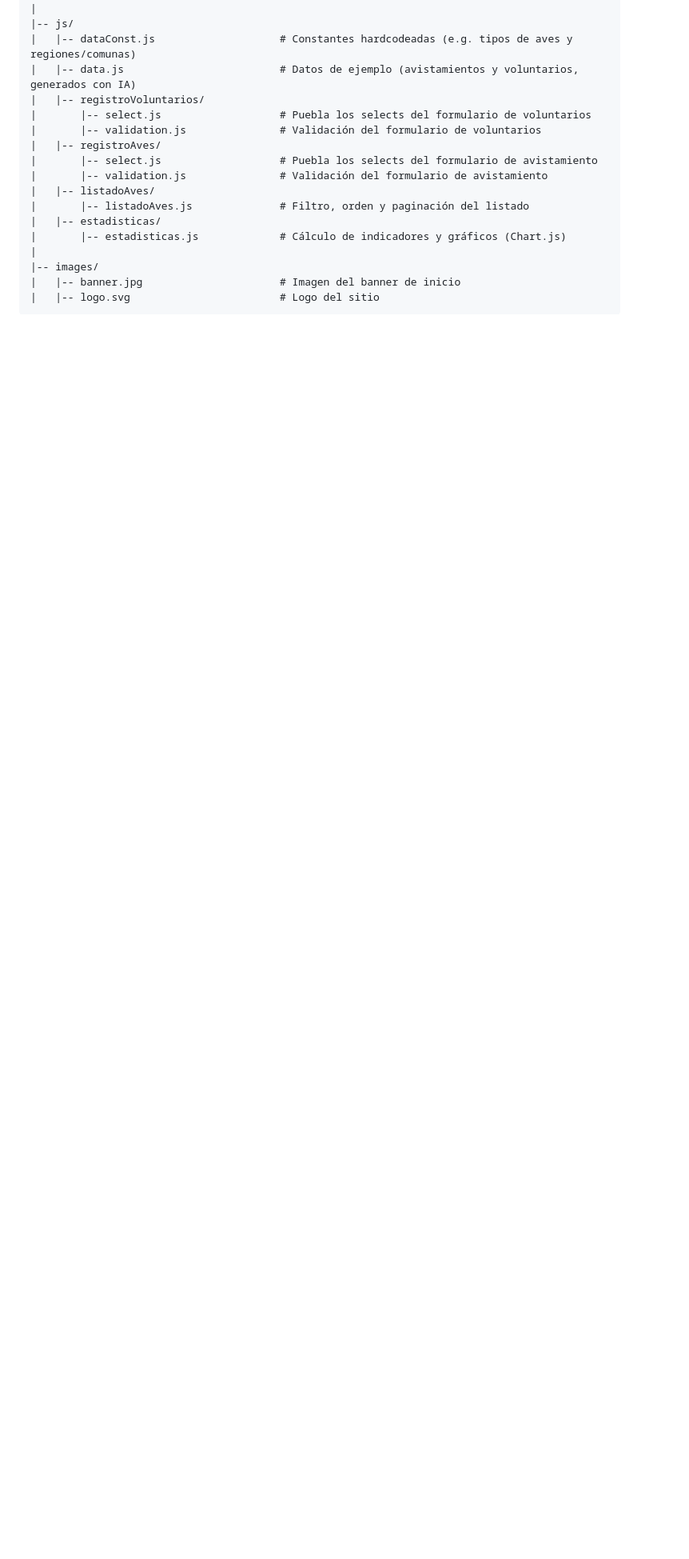
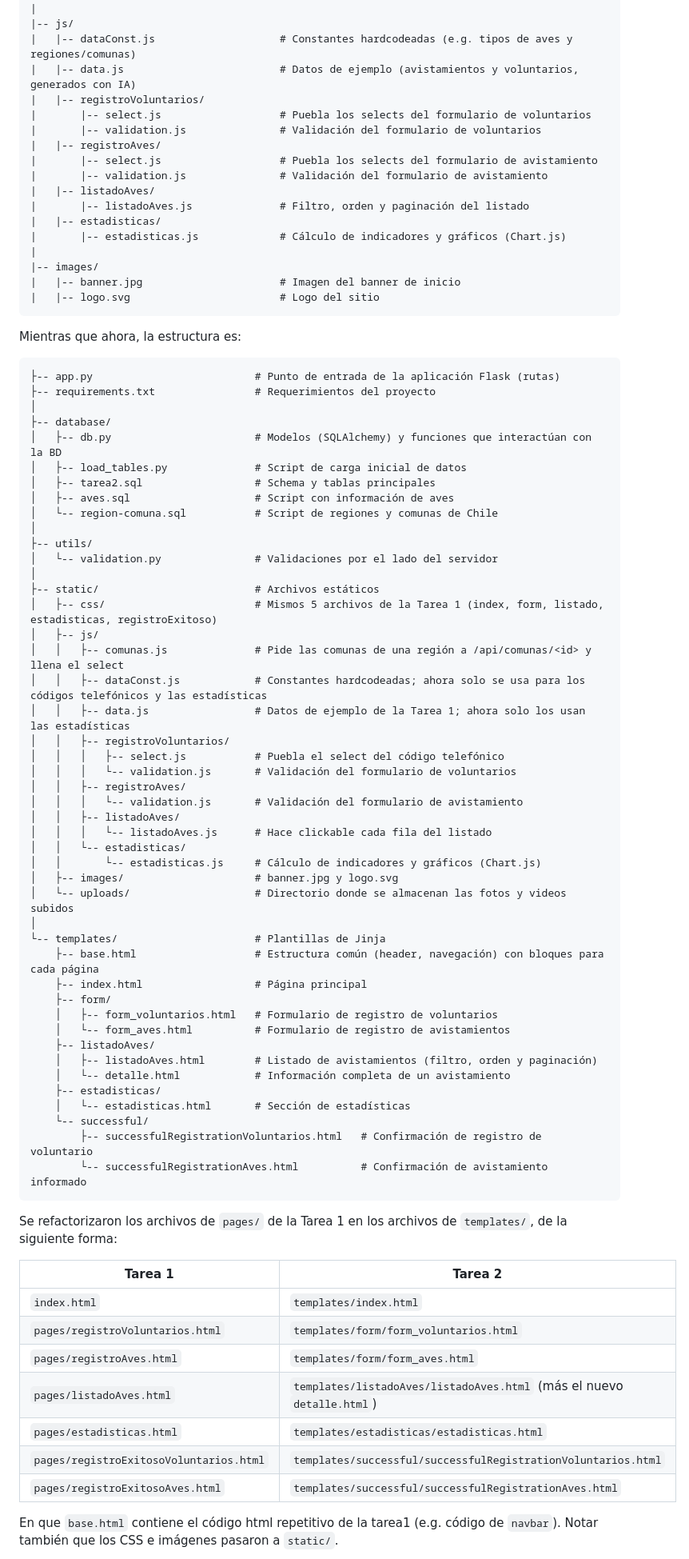
Before and after one commit to Diego2173/desarrollo_web_diego_mancilla, a Markdown page: README.md, the part around one of its changes. Shown at 80% size. GitHub-like rendering; blank space fills up the shorter version.

Commit message:
feat: Updated README.md to reflect new project structure and file organization with some blank spaces

````diff
--- a/README.md
+++ b/README.md
@@ -41,3 +42,66 @@
 |   |-- logo.svg                        # Logo del sitio
 ```
 
+Mientras que ahora, la estructura es:
+```
+├-- app.py                          # Punto de entrada de la aplicación Flask (rutas)
+├-- requirements.txt                # Requerimientos del proyecto
+│
+├-- database/
+│   ├-- db.py                       # Modelos (SQLAlchemy) y funciones que interactúan con la BD
+│   ├-- load_tables.py              # Script de carga inicial de datos
+│   ├-- tarea2.sql                  # Schema y tablas principales
+│   ├-- aves.sql                    # Script con información de aves
+│   └-- region-comuna.sql           # Script de regiones y comunas de Chile
+│
+├-- utils/
+│   └-- validation.py               # Validaciones por el lado del servidor
+│
+├-- static/                         # Archivos estáticos
+│   ├-- css/                        # Mismos 5 archivos de la Tarea 1 (index, form, listado, estadisticas, registroExitoso)
+│   ├-- js/
+│   │   ├-- comunas.js              # Pide las comunas de una región a /api/comunas/<id> y llena el select
+│   │   ├-- dataConst.js            # Constantes hardcodeadas; ahora solo se usa para los códigos telefónicos y las estadísticas
+│   │   ├-- data.js                 # Datos de ejemplo de la Tarea 1; ahora solo los usan las estadísticas
+│   │   ├-- registroVoluntarios/
+│   │   │   ├-- select.js           # Puebla el select del código telefónico
+│   │   │   └-- validation.js       # Validación del formulario de voluntarios
+│   │   ├-- registroAves/
+│   │   │   └-- validation.js       # Validación del formulario de avistamiento
+│   │   ├-- listadoAves/
+│   │   │   └-- listadoAves.js      # Hace clickable cada fila del listado
+│   │   └-- estadisticas/
+│   │       └-- estadisticas.js     # Cálculo de indicadores y gráficos (Chart.js)
+│   ├-- images/                     # banner.jpg y logo.svg
+│   └-- uploads/                    # Directorio donde se almacenan las fotos y videos subidos
+│
+└-- templates/                      # Plantillas de Jinja
+    ├-- base.html                   # Estructura común (header, navegación) con bloques para cada página
+    ├-- index.html                  # Página principal
+    ├-- form/
+    │   ├-- form_voluntarios.html   # Formulario de registro de voluntarios
+    │   └-- form_aves.html          # Formulario de registro de avistamientos
+    ├-- listadoAves/
+    │   ├-- listadoAves.html        # Listado de avistamientos (filtro, orden y paginación)
+    │   └-- detalle.html            # Información completa de un avistamiento
+    ├-- estadisticas/
+    │   └-- estadisticas.html       # Sección de estadísticas
+    └-- successful/
+        ├-- successfulRegistrationVoluntarios.html   # Confirmación de registro de voluntario
+        └-- successfulRegistrationAves.html          # Confirmación de avistamiento informado
+```
+
+Se refactorizaron los archivos de `pages/` de la Tarea 1 en los archivos de `templates/`, de la siguiente forma:
+
+| Tarea 1 | Tarea 2 |
+|---|---|
+| `index.html` | `templates/index.html` |
+| `pages/registroVoluntarios.html` | `templates/form/form_voluntarios.html` |
+| `pages/registroAves.html` | `templates/form/form_aves.html` |
+| `pages/listadoAves.html` | `templates/listadoAves/listadoAves.html` (más el nuevo `detalle.html`) |
+| `pages/estadisticas.html` | `templates/estadisticas/estadisticas.html` |
+| `pages/registroExitosoVoluntarios.html` | `templates/successful/successfulRegistrationVoluntarios.html` |
+| `pages/registroExitosoAves.html` | `templates/successful/successfulRegistrationAves.html` |
+
+En que `base.html` contiene el código html repetitivo de la tarea1 (e.g. código de `navbar`). Notar también que los CSS e imágenes pasaron a `static/`.
+
````
Also changed, not shown: other parts of README.md (+51 -73 lines).
